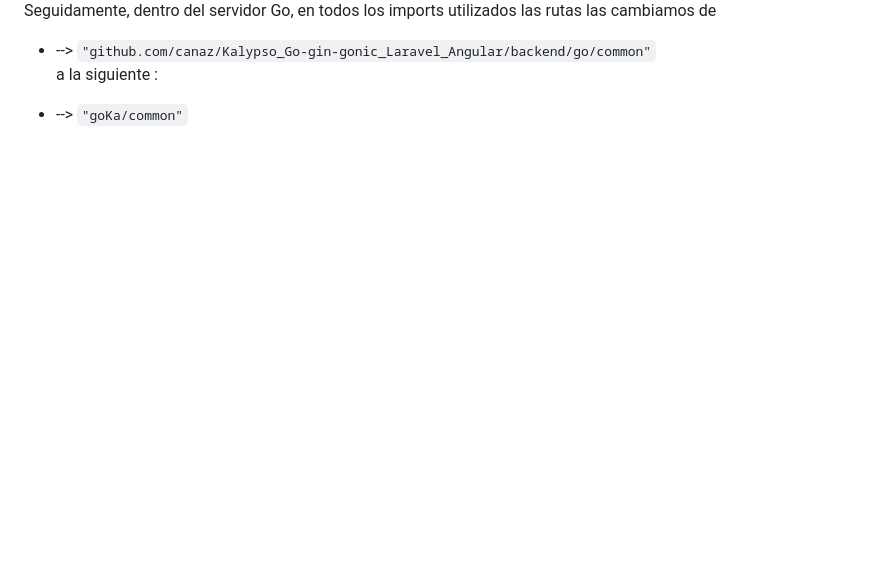
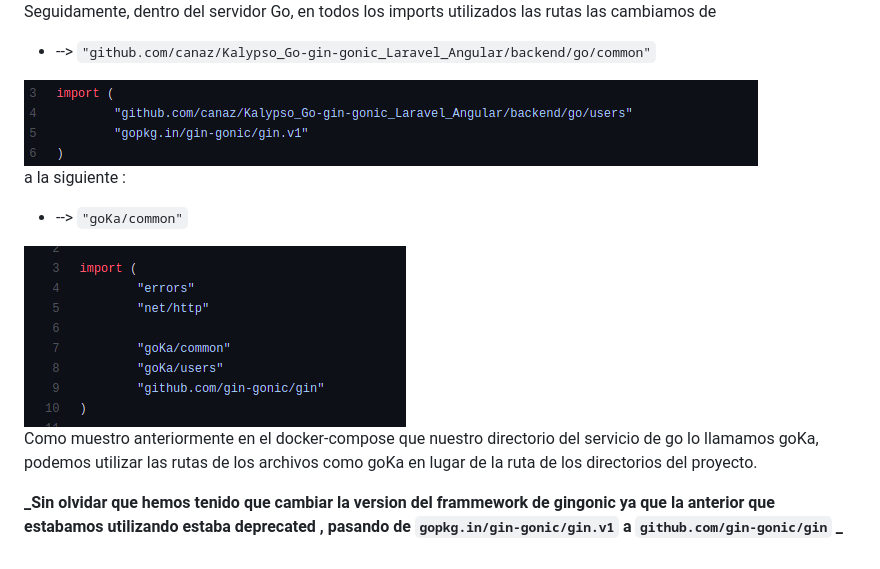
Before and after one commit to alexzarazuaa/Kalypso_Go-gin-gonic_Laravel_Angular, a Markdown page: readme.md, the part around the change. Drawn GitHub-style; pictures changed too: Capturas/imports_Goka.png (added), Capturas/imports_Route.png (added); blank space fills up the shorter version.

Commit message:
Seguidiendo con la documentacio de la refactorizacion de los modulos Parte 2

```diff
--- a/readme.md
+++ b/readme.md
@@ -151,6 +151,17 @@ Y las modificaciones que hicimos fueron :
 Seguidamente, dentro del servidor Go, en todos los imports utilizados las rutas las cambiamos
 de
   * --> ` "github.com/canaz/Kalypso_Go-gin-gonic_Laravel_Angular/backend/go/common" `
+
+  <img src="./Capturas/imports_Route.png">
+
 a la siguiente :
 
   * -->  ` "goKa/common" `
+
+  <img src="./Capturas/imports_Goka.png">
+
+Como muestro anteriormente en el docker-compose que nuestro directorio del servicio de go lo llamamos goKa, podemos utilizar
+las rutas de los archivos como goKa en lugar de la ruta de los directorios del proyecto.
+
+
+**_Sin olvidar que hemos tenido que cambiar la version del frammework de gingonic ya que la anterior que estabamos utilizando estaba deprecated , pasando de ` gopkg.in/gin-gonic/gin.v1 ` a  ` github.com/gin-gonic/gin ` _**
```
